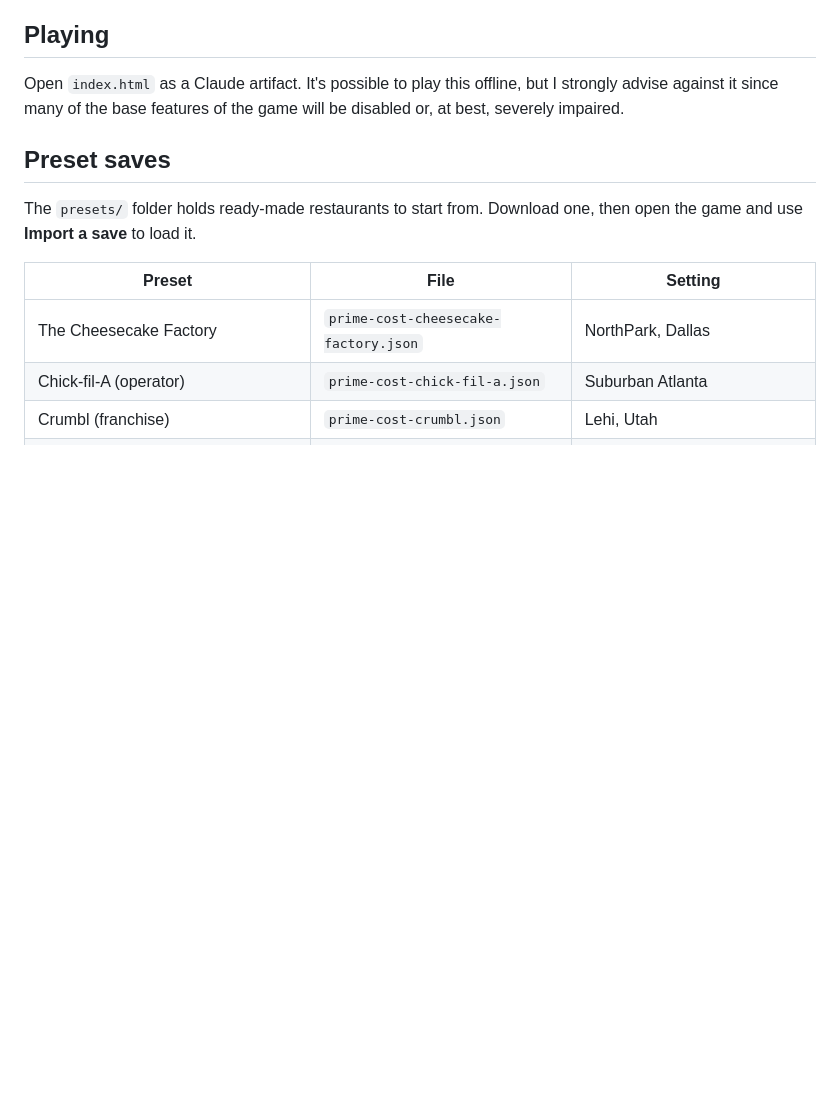
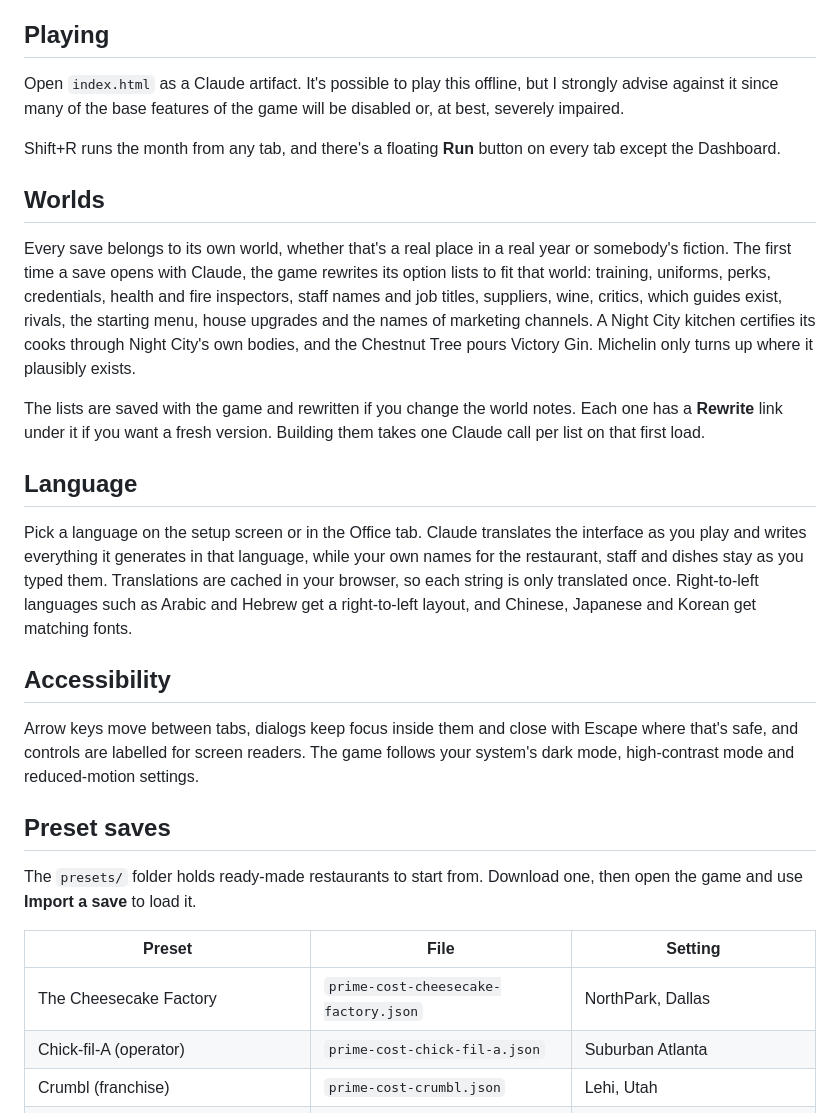
Before and after one commit to lasvegasathome/Prime-Cost, a Markdown page: README.md, the part around the change. Rendered like a GitHub page; blank space fills up the shorter version.

Commit message:
README: worlds, interface language, accessibility and the run shortcut
Co-Authored-By: Claude Opus 5.5 <noreply@anthropic.com>
Claude-Session: https://claude.ai/code/session_01AQdZwXvPcn6MSK5xQLkSsQ

```diff
--- a/README.md
+++ b/README.md
@@ -9,6 +9,22 @@ Want to jack up prices and lose your entire customer base? Blackmail your head c
 ## Playing
 
 Open `index.html` as a Claude artifact. It's possible to play this offline, but I strongly advise against it since many of the base features of the game will be disabled or, at best, severely impaired.
+
+Shift+R runs the month from any tab, and there's a floating **Run** button on every tab except the Dashboard.
+
+## Worlds
+
+Every save belongs to its own world, whether that's a real place in a real year or somebody's fiction. The first time a save opens with Claude, the game rewrites its option lists to fit that world: training, uniforms, perks, credentials, health and fire inspectors, staff names and job titles, suppliers, wine, critics, which guides exist, rivals, the starting menu, house upgrades and the names of marketing channels. A Night City kitchen certifies its cooks through Night City's own bodies, and the Chestnut Tree pours Victory Gin. Michelin only turns up where it plausibly exists.
+
+The lists are saved with the game and rewritten if you change the world notes. Each one has a **Rewrite** link under it if you want a fresh version. Building them takes one Claude call per list on that first load.
+
+## Language
+
+Pick a language on the setup screen or in the Office tab. Claude translates the interface as you play and writes everything it generates in that language, while your own names for the restaurant, staff and dishes stay as you typed them. Translations are cached in your browser, so each string is only translated once. Right-to-left languages such as Arabic and Hebrew get a right-to-left layout, and Chinese, Japanese and Korean get matching fonts.
+
+## Accessibility
+
+Arrow keys move between tabs, dialogs keep focus inside them and close with Escape where that's safe, and controls are labelled for screen readers. The game follows your system's dark mode, high-contrast mode and reduced-motion settings.
 
 ## Preset saves
 
```
